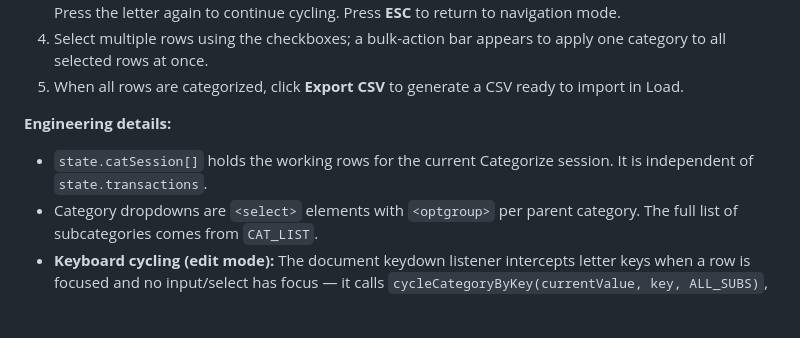
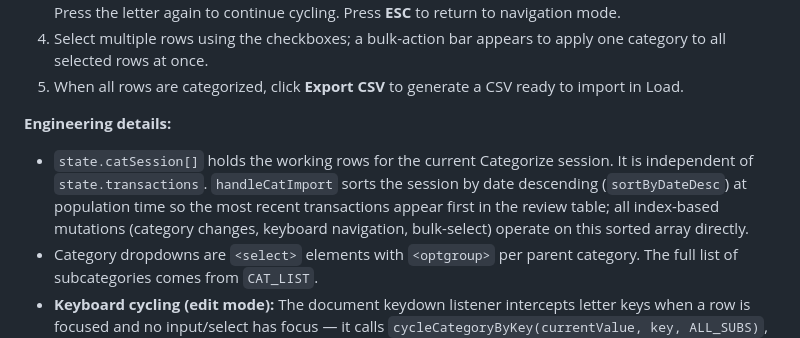
Before and after one commit to tonylc/finance-tracker, a Markdown page: docs/design.md, the part around the change. GitHub-like rendering; blank space fills up the shorter version.

Commit message:
docs: note catSession is sorted DESC at population time
https://claude.ai/code/session_015QXCWHt2yTQkydFdyca5ov

```diff
--- a/docs/design.md
+++ b/docs/design.md
@@ -112,7 +112,7 @@ The app is a single HTML page (`index.html`) with four views toggled by a top na
 
 **Engineering details:**
 
-- `state.catSession[]` holds the working rows for the current Categorize session. It is independent of `state.transactions`.
+- `state.catSession[]` holds the working rows for the current Categorize session. It is independent of `state.transactions`. `handleCatImport` sorts the session by date descending (`sortByDateDesc`) at population time so the most recent transactions appear first in the review table; all index-based mutations (category changes, keyboard navigation, bulk-select) operate on this sorted array directly.
 - Category dropdowns are `<select>` elements with `<optgroup>` per parent category. The full list of subcategories comes from `CAT_LIST`.
 - **Keyboard cycling (edit mode):** The document keydown listener intercepts letter keys when a row is focused and no input/select has focus — it calls `cycleCategoryByKey(currentValue, key, ALL_SUBS)`, updates `state.catSession`, and then calls `sel.focus()` on the row's `<select>`, entering **edit mode**. While the select is focused, its own `keydown` listener continues cycling on each letter press (no blur between presses). Pressing **ESC** calls `sel.blur()`, returning focus to the document (**navigation mode**). The bulk-assign select (`#cat-bulk-cat`) follows the same pattern.
 - **Bulk edit:** Checkboxes are hidden by default. A `☐ Multi-select` toggle button sits above the table (right-aligned); clicking it shows the checkbox column (`table.multi-select-active .td-check { display: table-cell }`) and the button becomes `☑ Multi-select` (blue tint). Row selection is tracked in `selectedIdxs` (a module-level `Set<number>`); `multiSelectMode` (boolean) tracks whether the column is visible. When ≥1 row is checked, the `#cat-bulk-bar` panel appears with a count, category dropdown, Apply and Clear. Apply sets the chosen category on all selected rows and clears selection. Turning off multi-select or loading a new import clears selection and hides the column.
```
